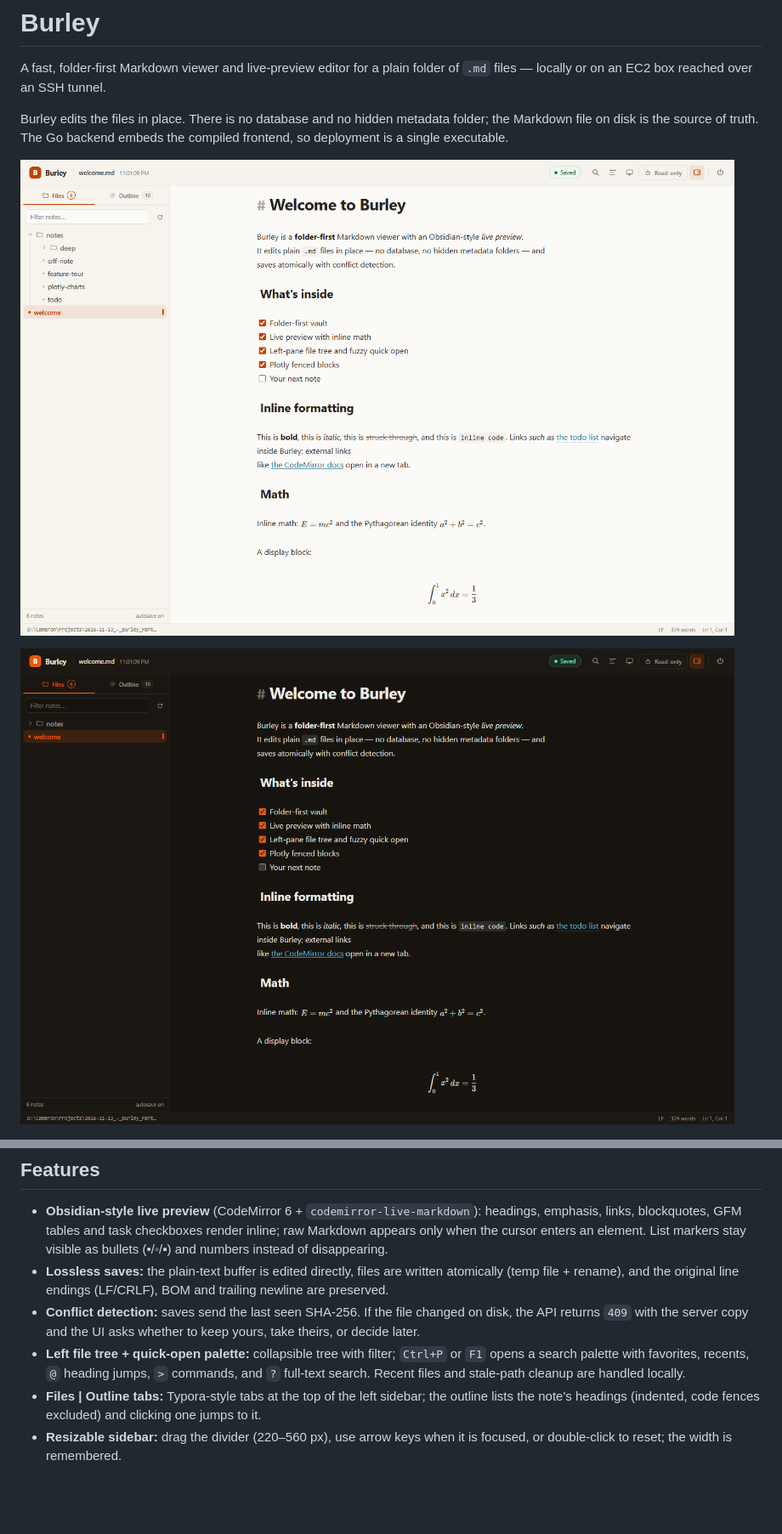
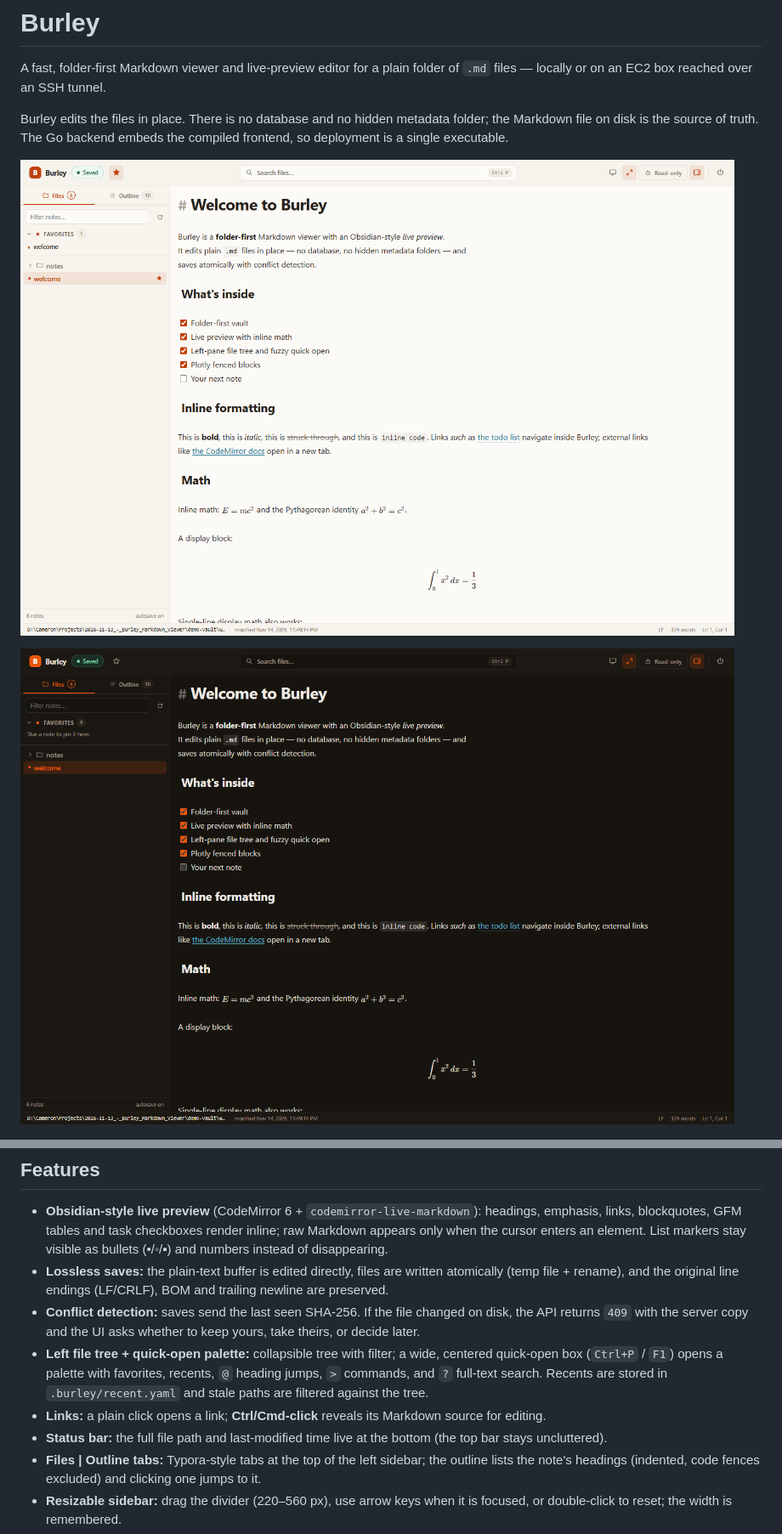
Before and after one commit to CameronEllum/burley, a Markdown page: README.md, 2 parts joined by grey strips. Shown at 85% size. GitHub-like rendering; pictures changed too: docs/screenshots/dark.png, docs/screenshots/light.png; blank space fills up the shorter version.

Commit message:
Center quick-open box, move file metadata to status bar, add recents YAML and link editing

```diff
--- a/README.md
+++ b/README.md
@@ -29,10 +29,14 @@ the compiled frontend, so deployment is a single executable.
 - **Conflict detection:** saves send the last seen SHA-256. If the file changed
   on disk, the API returns `409` with the server copy and the UI asks whether to
   keep yours, take theirs, or decide later.
-- **Left file tree + quick-open palette:** collapsible tree with filter; `Ctrl+P`
-  or `F1` opens a search palette with favorites, recents, `@` heading jumps,
-  `>` commands, and `?` full-text search. Recent files and stale-path cleanup
-  are handled locally.
+- **Left file tree + quick-open palette:** collapsible tree with filter; a wide,
+  centered quick-open box (`Ctrl+P` / `F1`) opens a palette with favorites,
+  recents, `@` heading jumps, `>` commands, and `?` full-text search. Recents are
+  stored in `.burley/recent.yaml` and stale paths are filtered against the tree.
+- **Links:** a plain click opens a link; **Ctrl/Cmd-click** reveals its Markdown
+  source for editing.
+- **Status bar:** the full file path and last-modified time live at the bottom
+  (the top bar stays uncluttered).
 - **Files | Outline tabs:** Typora-style tabs at the top of the left sidebar;
   the outline lists the note's headings (indented, code fences excluded) and
   clicking one jumps to it.
```
Also changed, not shown: other parts of README.md (+3 -0 lines), PROJECT_SPEC.md (+14 -5 lines), 11 other files.
